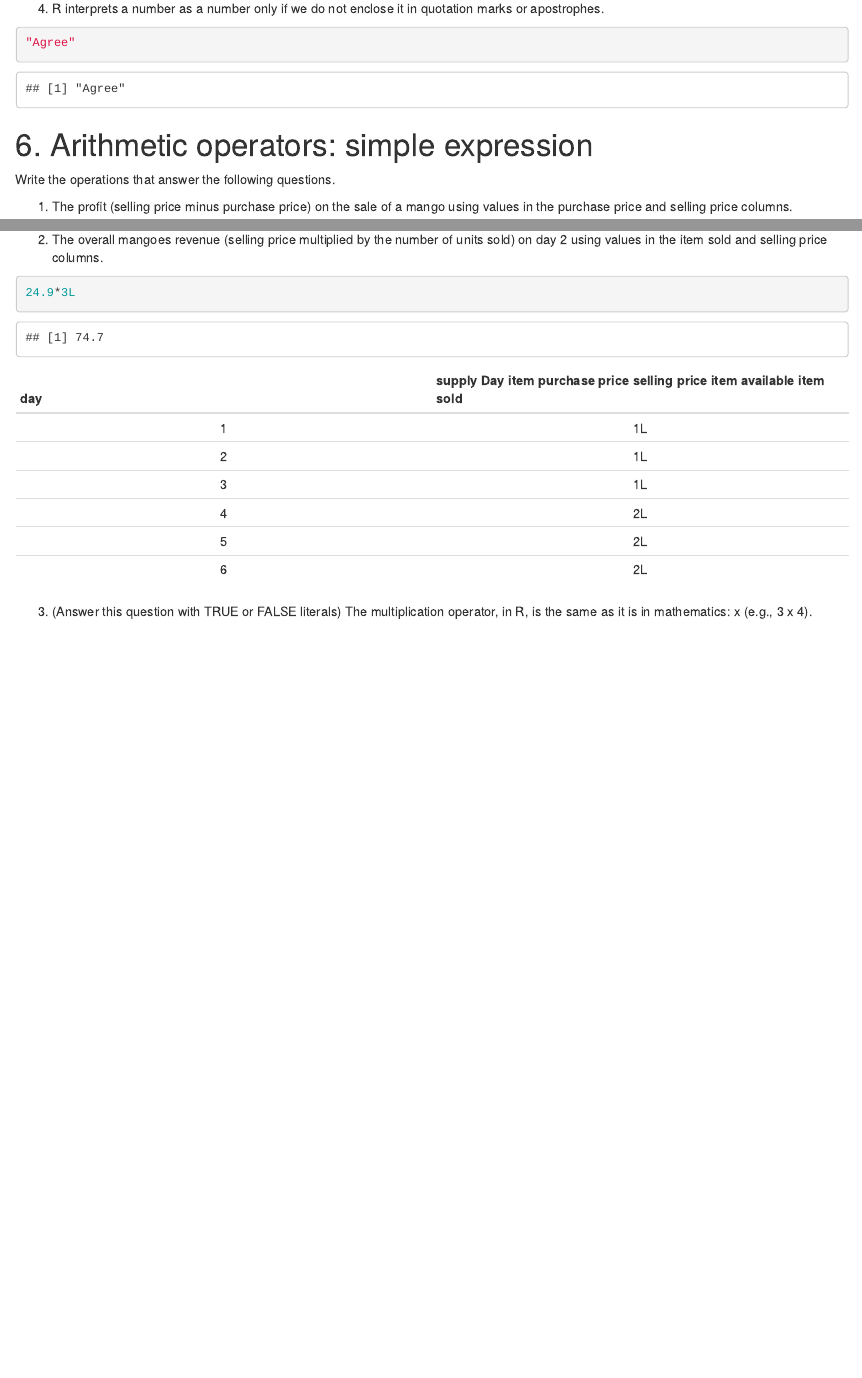
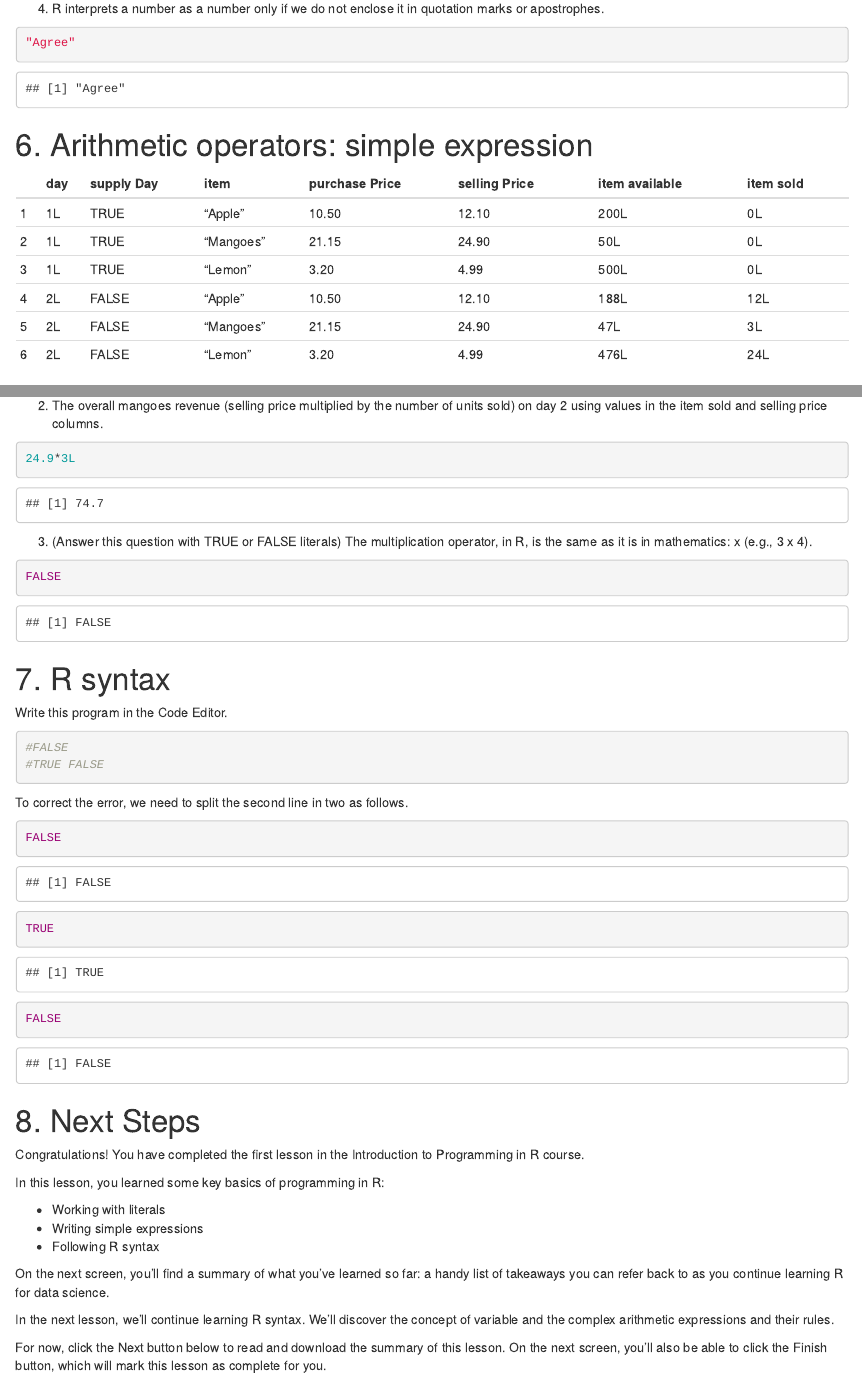
Before and after one commit to AsirShahid/Data-Analyst-in-R-DataQuest, an R Markdown document (Introduction to R/Introduction to Data Analysis in R/Introduction to Programming in R/Introduction to Programming in R.Rmd): the page in a window 1100 px wide, from 1950 px down, and a second part further down, joined at a grey line. Rendered offline with R 4.5, knitr and Pandoc, with nearby package versions.

Commit message:
Finished Introduction to Programming in R.Rmd

````diff
--- a/Introduction to R/Introduction to Data Analysis in R/Introduction to Programming in R/Introduction to Programming in R.Rmd
+++ b/Introduction to R/Introduction to Data Analysis in R/Introduction to Programming in R/Introduction to Programming in R.Rmd
@@ -100,6 +100,15 @@ Use the character literals "Agree" or "Disagree" to answer the following questio
 ```
 # 6. Arithmetic operators: simple expression
 
+|   | day | supply Day | item      | purchase Price | selling Price | item available | item sold |
+|---|-----|------------|-----------|----------------|---------------|----------------|-----------|
+| 1 | 1L  | TRUE       | "Apple"   | 10.50          | 12.10         | 200L           | 0L        |
+| 2 | 1L  | TRUE       | "Mangoes" | 21.15          | 24.90         | 50L            | 0L        |
+| 3 | 1L  | TRUE       | "Lemon"   | 3.20           | 4.99          | 500L           | 0L        |
+| 4 | 2L  | FALSE      | "Apple"   | 10.50          | 12.10         | 188L           | 12L       |
+| 5 | 2L  | FALSE      | "Mangoes" | 21.15          | 24.90         | 47L            | 3L        |
+| 6 | 2L  | FALSE      | "Lemon"   | 3.20           | 4.99          | 476L           | 24L       |
+
 Write the operations that answer the following questions.
 
 1. The profit (selling price minus purchase price) on the sale of a mango using values in the purchase price and selling price columns.
@@ -114,13 +123,41 @@ Write the operations that answer the following questions.
 ```{r}
 24.9*3L
 ```
-**day**|**supply    Day    item    purchase price   selling price     item available item sold**
-:-----:|:-----:
-1|    1L
-2|    1L
-3|    1L
-4|    2L
-5|    2L
-6|    2L
+3. (Answer this question with TRUE or FALSE literals) The multiplication operator, in R, is the same as it is in mathematics: x (e.g., 3 x 4).
 
-3. (Answer this question with TRUE or FALSE literals) The multiplication operator, in R, is the same as it is in mathematics: x (e.g., 3 x 4).
+```{r}
+FALSE
+```
+
+
+# 7. R syntax
+
+Write this program in the Code Editor.
+
+```{r}
+#FALSE
+#TRUE FALSE
+```
+
+To correct the error, we need to split the second line in two as follows.
+
+```{r}
+FALSE
+TRUE
+FALSE
+```
+# 8. Next Steps
+
+Congratulations! You have completed the first lesson in the Introduction to Programming in R course.
+
+In this lesson, you learned some key basics of programming in R:
+
+* Working with literals
+* Writing simple expressions
+* Following R syntax
+
+On the next screen, you'll find a summary of what you've learned so far: a handy list of takeaways you can refer back to as you continue learning R for data science.
+
+In the next lesson, we'll continue learning R syntax. We'll discover the concept of variable and the complex arithmetic expressions and their rules.
+
+For now, click the Next button below to read and download the summary of this lesson. On the next screen, you'll also be able to click the Finish button, which will mark this lesson as complete for you.
````
Also changed, not shown: Introduction to R/Introduction to Data Analysis in R/Introduction to Programming in R/Introduction-to-Programming-in-R.html.
